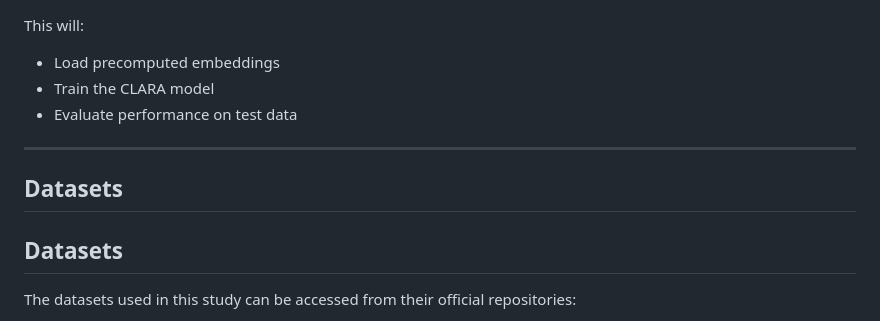
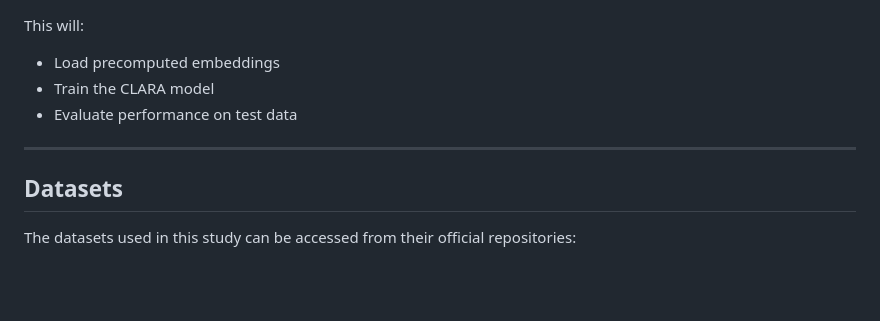
Before and after one commit to yuchenzhang-1/CLARA, a Markdown page: README.md, the part around the change. Rendered like a GitHub page; blank space fills up the shorter version.

Commit message:
Fix duplicate Datasets section in README
Removed duplicate Datasets header from README.

```diff
--- a/README.md
+++ b/README.md
@@ -271,8 +271,6 @@ This will:
 - Evaluate performance on test data
 
 ---
-##  Datasets
-
 ## Datasets
 
 The datasets used in this study can be accessed from their official repositories:
```
